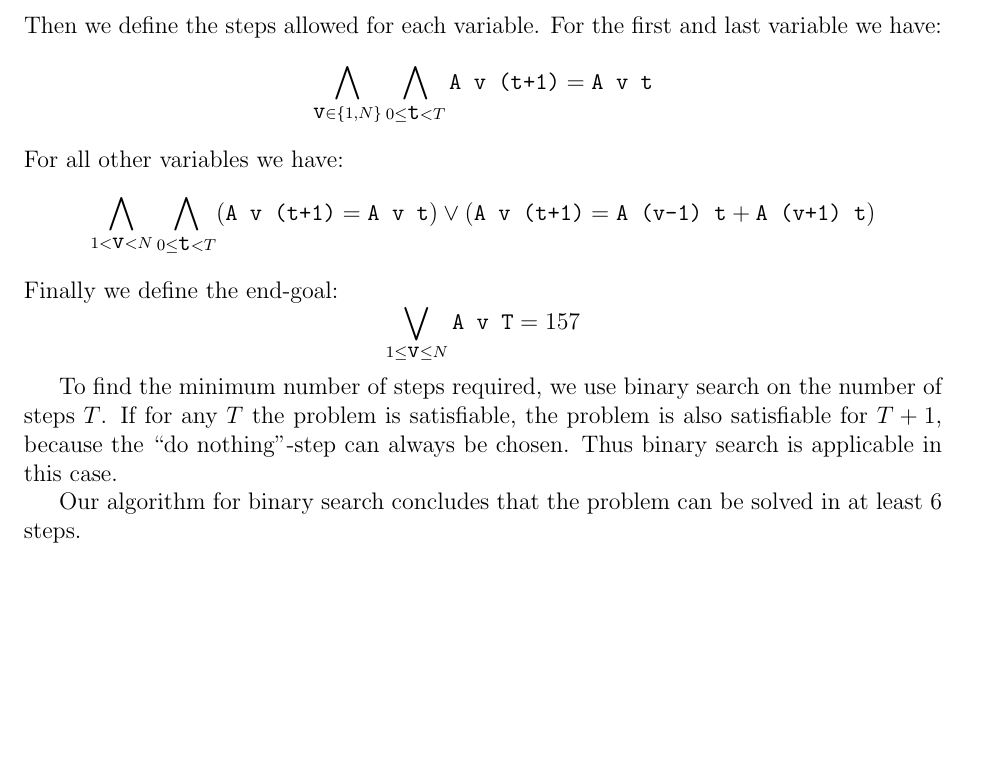
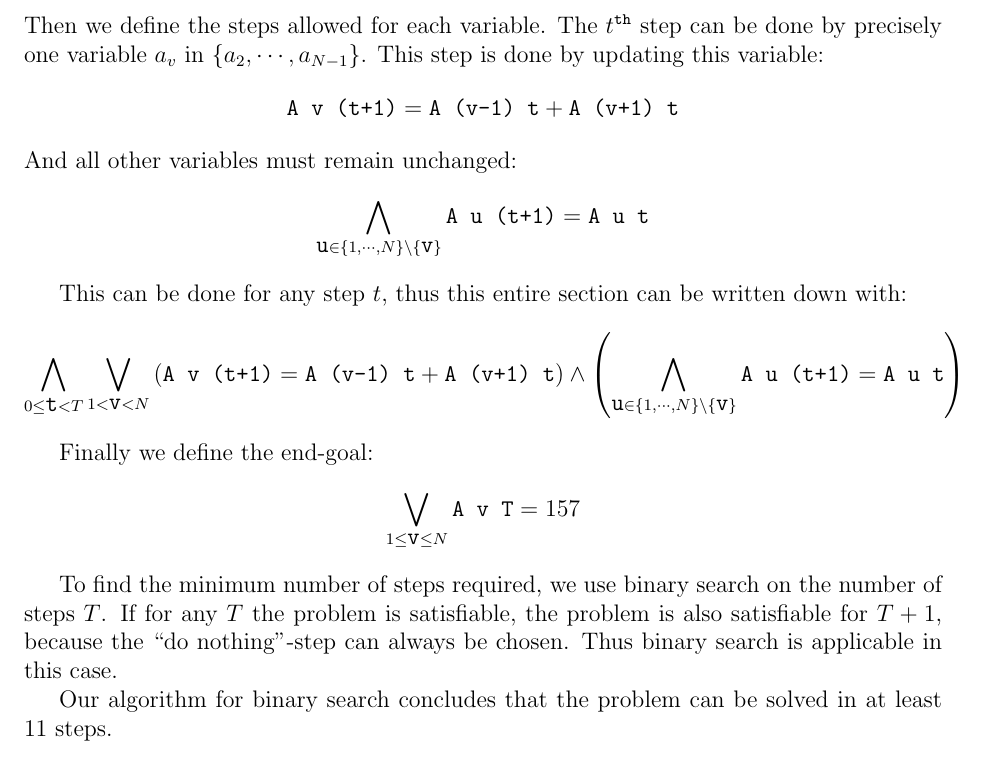
Before and after one commit to jd7h/automatedreasoning, a LaTeX document (report/report.tex): part of page 6 of 6, cut at the place of the change, the shorter picture padded with empty space. Compiled offline with pdfLaTeX.

Commit message:
report: fixed assignment 4

```diff
--- a/report/report.tex
+++ b/report/report.tex
@@ -164,10 +164,21 @@ such that \texttt{A v t} is the value of variable $a_v$ after $t$ steps.
 First we define the initial value for all variables:
 \[ \bigwedge_{1 \le \texttt{v} \le N} \texttt{A v 0} = \texttt{v} \]
 Then we define the steps allowed for each variable.
-For the first and last variable we have:
-\[ \bigwedge_{\texttt{v} \in \{1, N\}} \bigwedge_{0 \le \texttt{t} < T} \texttt{A v (t+1)} = \texttt{A v t} \]
-For all other variables we have:
-\[ \bigwedge_{1 < \texttt{v} < N} \bigwedge_{0 \le \texttt{t} < T} (\texttt{A v (t+1)} = \texttt{A v t}) \vee (\texttt{A v (t+1)} = \texttt{A (v-1) t} + \texttt{A (v+1) t}) \]
+The $t^\mathtt{th}$ step can be done by precisely one variable $a_v$ in $\{ a_2, \cdots, a_{N-1} \}$.
+This step is done by updating this variable:
+\[\texttt{A v (t+1)} = \texttt{A (v-1) t} + \texttt{A (v+1) t}\]
+And all other variables must remain unchanged:
+\[\bigwedge_{ \texttt{u} \in \{1, \cdots, N\} \setminus \{ \texttt{v} \} } \texttt{A u (t+1)} = \texttt{A u t}\]
+
+This can be done for any step $t$, thus this entire section can be written down with:
+\[
+    \bigwedge_{0 \le \texttt{t} < T}
+    \bigvee_{1 < \texttt{v} < N}
+        \left (\texttt{A v (t+1)} = \texttt{A (v-1) t} + \texttt{A (v+1) t} \right)
+        ~\wedge~
+        \left( \bigwedge_{ \texttt{u} \in \{1, \cdots, N\} \setminus \{ \texttt{v} \} } \texttt{A u (t+1)} = \texttt{A u t} \right)
+\]
+
 Finally we define the end-goal:
 \[ \bigvee_{1 \le \texttt{v} \le N} \texttt{A v T} = 157 \]
 
@@ -175,6 +186,6 @@ To find the minimum number of steps required, we use binary search on the number
 If for any $T$ the problem is satisfiable, the problem is also satisfiable for $T+1$, because the ``do nothing''-step can always be chosen.
 Thus binary search is applicable in this case.
 
-Our algorithm for binary search concludes that the problem can be solved in at least 6 steps.
+Our algorithm for binary search concludes that the problem can be solved in at least 11 steps.
 
 \end{document}
```
